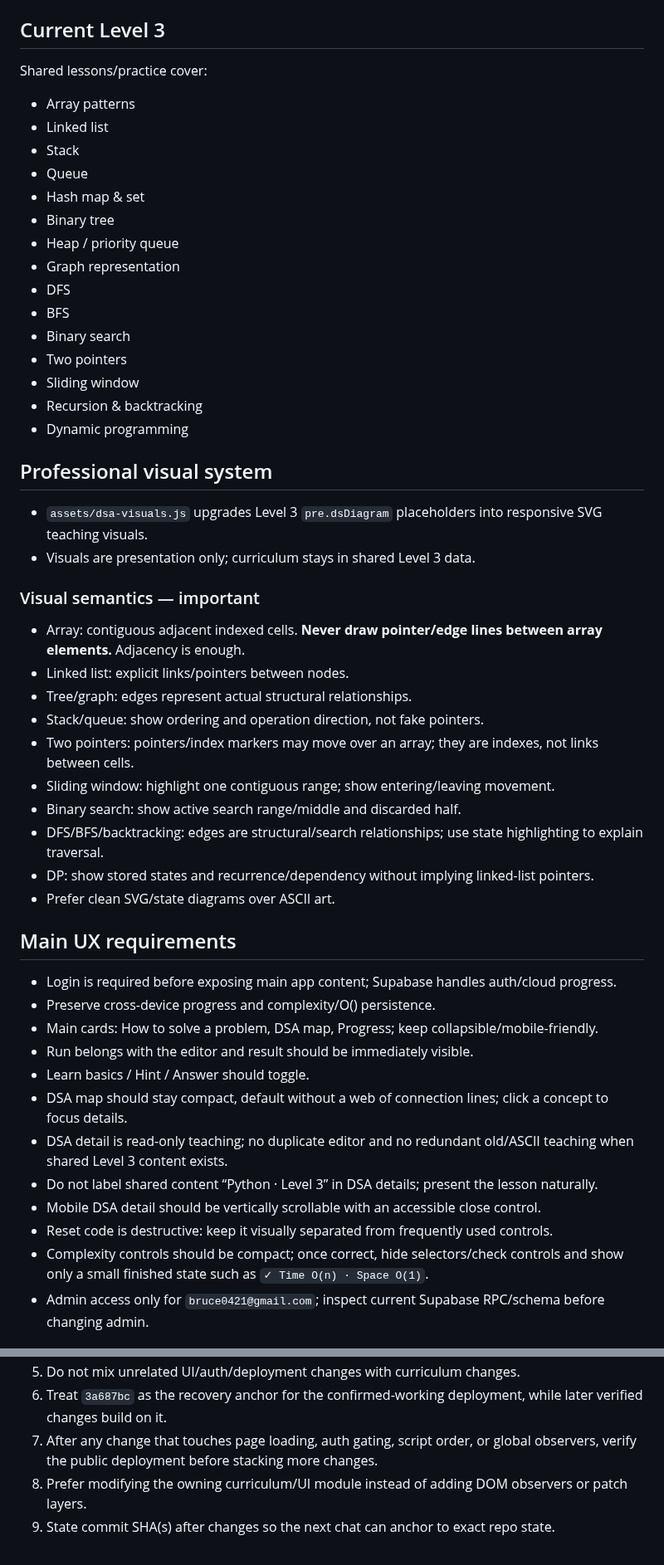
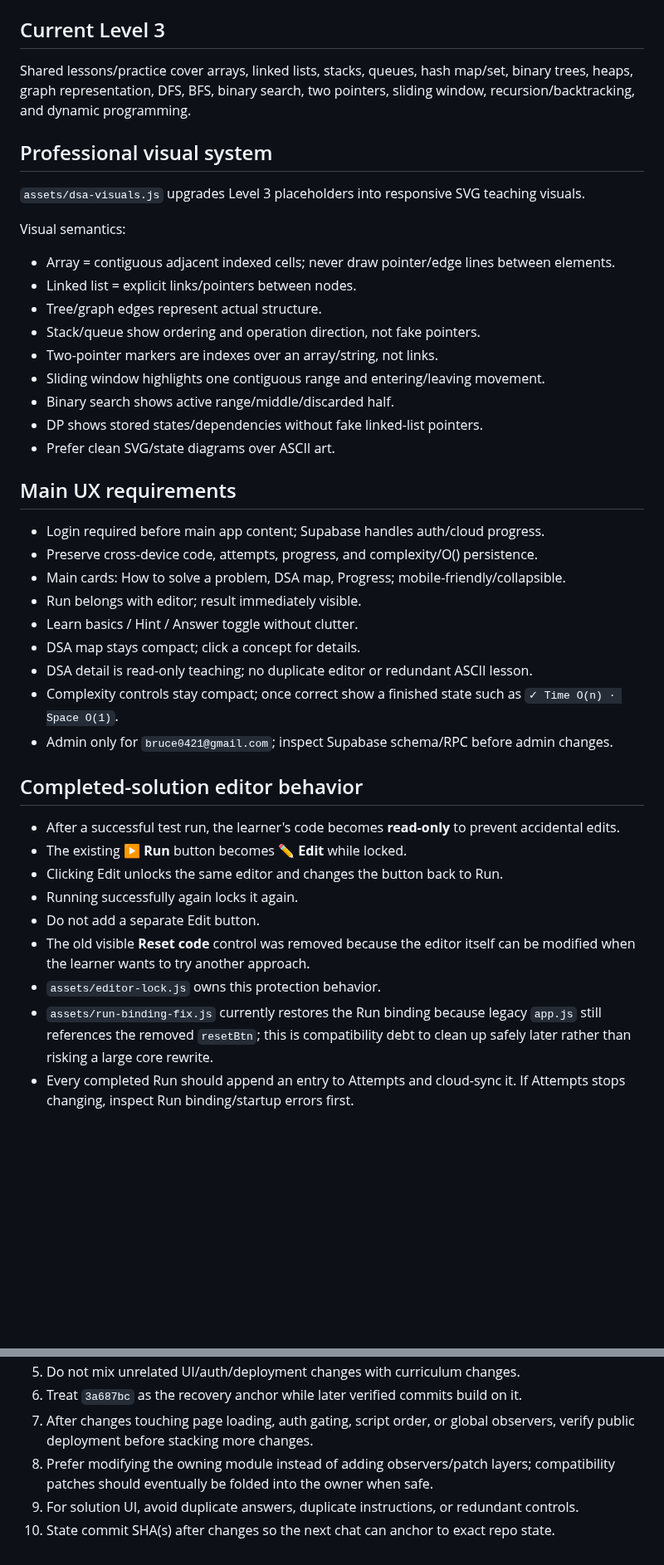
Before and after one commit to bruce07182/Leecode1, a Markdown page: PROJECT_SKILL.md, 2 parts joined by grey strips. Shown at 83% size. Drawn GitHub-style; blank space fills up the shorter version.

Commit message:
Update project skill with solution comparison and editor workflow

```diff
--- a/PROJECT_SKILL.md
+++ b/PROJECT_SKILL.md
@@ -56,48 +39,40 @@ Start with the staircase:
 
 ## Current Level 3
-Shared lessons/practice cover:
-- Array patterns
-- Linked list
-- Stack
-- Queue
-- Hash map & set
-- Binary tree
-- Heap / priority queue
-- Graph representation
-- DFS
-- BFS
-- Binary search
-- Two pointers
-- Sliding window
-- Recursion & backtracking
-- Dynamic programming
+Shared lessons/practice cover arrays, linked lists, stacks, queues, hash map/set, binary trees, heaps, graph representation, DFS, BFS, binary search, two pointers, sliding window, recursion/backtracking, and dynamic programming.
 
 ## Professional visual system
-- `assets/dsa-visuals.js` upgrades Level 3 `pre.dsDiagram` placeholders into responsive SVG teaching visuals.
-- Visuals are presentation only; curriculum stays in shared Level 3 data.
+`assets/dsa-visuals.js` upgrades Level 3 placeholders into responsive SVG teaching visuals.
 
-### Visual semantics — important
-- Array: contiguous adjacent indexed cells. **Never draw pointer/edge lines between array elements.** Adjacency is enough.
-- Linked list: explicit links/pointers between nodes.
-- Tree/graph: edges represent actual structural relationships.
-- Stack/queue: show ordering and operation direction, not fake pointers.
-- Two pointers: pointers/index markers may move over an array; they are indexes, not links between cells.
-- Sliding window: highlight one contiguous range; show entering/leaving movement.
-- Binary search: show active search range/middle and discarded half.
-- DFS/BFS/backtracking: edges are structural/search relationships; use state highlighting to explain traversal.
-- DP: show stored states and recurrence/dependency without implying linked-list pointers.
+Visual semantics:
+- Array = contiguous adjacent indexed cells; never draw pointer/edge lines between elements.
+- Linked list = explicit links/pointers between nodes.
+- Tree/graph edges represent actual structure.
+- Stack/queue show ordering and operation direction, not fake pointers.
+- Two-pointer markers are indexes over an array/string, not links.
+- Sliding window highlights one contiguous range and entering/leaving movement.
+- Binary search shows active range/middle/discarded half.
+- DP shows stored states/dependencies without fake linked-list pointers.
 - Prefer clean SVG/state diagrams over ASCII art.
 
 ## Main UX requirements
-- Login is required before exposing main app content; Supabase handles auth/cloud progress.
-- Preserve cross-device progress and complexity/O() persistence.
-- Main cards: How to solve a problem, DSA map, Progress; keep collapsible/mobile-friendly.
-- Run belongs with the editor and result should be immediately visible.
-- Learn basics / Hint / Answer should toggle.
-- DSA map should stay compact, default without a web of connection lines; click a concept to focus details.
-- DSA detail is read-only teaching; no duplicate editor and no redundant old/ASCII teaching when shared Level 3 content exists.
-- Do not label shared content “Python · Level 3” in DSA details; present the lesson naturally.
-- Mobile DSA detail should be vertically scrollable with an accessible close control.
-- Reset code is destructive: keep it visually separated from frequently used controls.
-- Complexity controls should be compact; once correct, hide selectors/check controls and show only a small finished state such as `✓ Time O(n) · Space O(1)`.
-- Admin access only for `bruce0421@gmail.com`; inspect current Supabase RPC/schema before changing admin.
+- Login required before main app content; Supabase handles auth/cloud progress.
+- Preserve cross-device code, attempts, progress, and complexity/O() persistence.
+- Main cards: How to solve a problem, DSA map, Progress; mobile-friendly/collapsible.
+- Run belongs with editor; result immediately visible.
+- Learn basics / Hint / Answer toggle without clutter.
+- DSA map stays compact; click a concept for details.
+- DSA detail is read-only teaching; no duplicate editor or redundant ASCII lesson.
+- Complexity controls stay compact; once correct show a finished state such as `✓ Time O(n) · Space O(1)`.
+- Admin only for `bruce0421@gmail.com`; inspect Supabase schema/RPC before admin changes.
+
+## Completed-solution editor behavior
+- After a successful test run, the learner's code becomes **read-only** to prevent accidental edits.
+- The existing **▶ Run** button becomes **✏️ Edit** while locked.
+- Clicking Edit unlocks the same editor and changes the button back to Run.
+- Running successfully again locks it again.
+- Do not add a separate Edit button.
+- The old visible **Reset code** control was removed because the editor itself can be modified when the learner wants to try another approach.
+- `assets/editor-lock.js` owns this protection behavior.
+- `assets/run-binding-fix.js` currently restores the Run binding because legacy `app.js` still references the removed `resetBtn`; this is compatibility debt to clean up safely later rather than risking a large core rewrite.
+- Every completed Run should append an entry to Attempts and cloud-sync it. If Attempts stops changing, inspect Run binding/startup errors first.
+
@@ -142,5 +167,6 @@ Shared lessons/practice cover:
 5. Do not mix unrelated UI/auth/deployment changes with curriculum changes.
-6. Treat `3a687bc` as the recovery anchor for the confirmed-working deployment, while later verified changes build on it.
-7. After any change that touches page loading, auth gating, script order, or global observers, verify the public deployment before stacking more changes.
-8. Prefer modifying the owning curriculum/UI module instead of adding DOM observers or patch layers.
-9. State commit SHA(s) after changes so the next chat can anchor to exact repo state.
+6. Treat `3a687bc` as the recovery anchor while later verified commits build on it.
+7. After changes touching page loading, auth gating, script order, or global observers, verify public deployment before stacking more changes.
+8. Prefer modifying the owning module instead of adding observers/patch layers; compatibility patches should eventually be folded into the owner when safe.
+9. For solution UI, avoid duplicate answers, duplicate instructions, or redundant controls.
+10. State commit SHA(s) after changes so the next chat can anchor to exact repo state.
```
Also changed, not shown: other parts of PROJECT_SKILL.md (+92 -59 lines).
